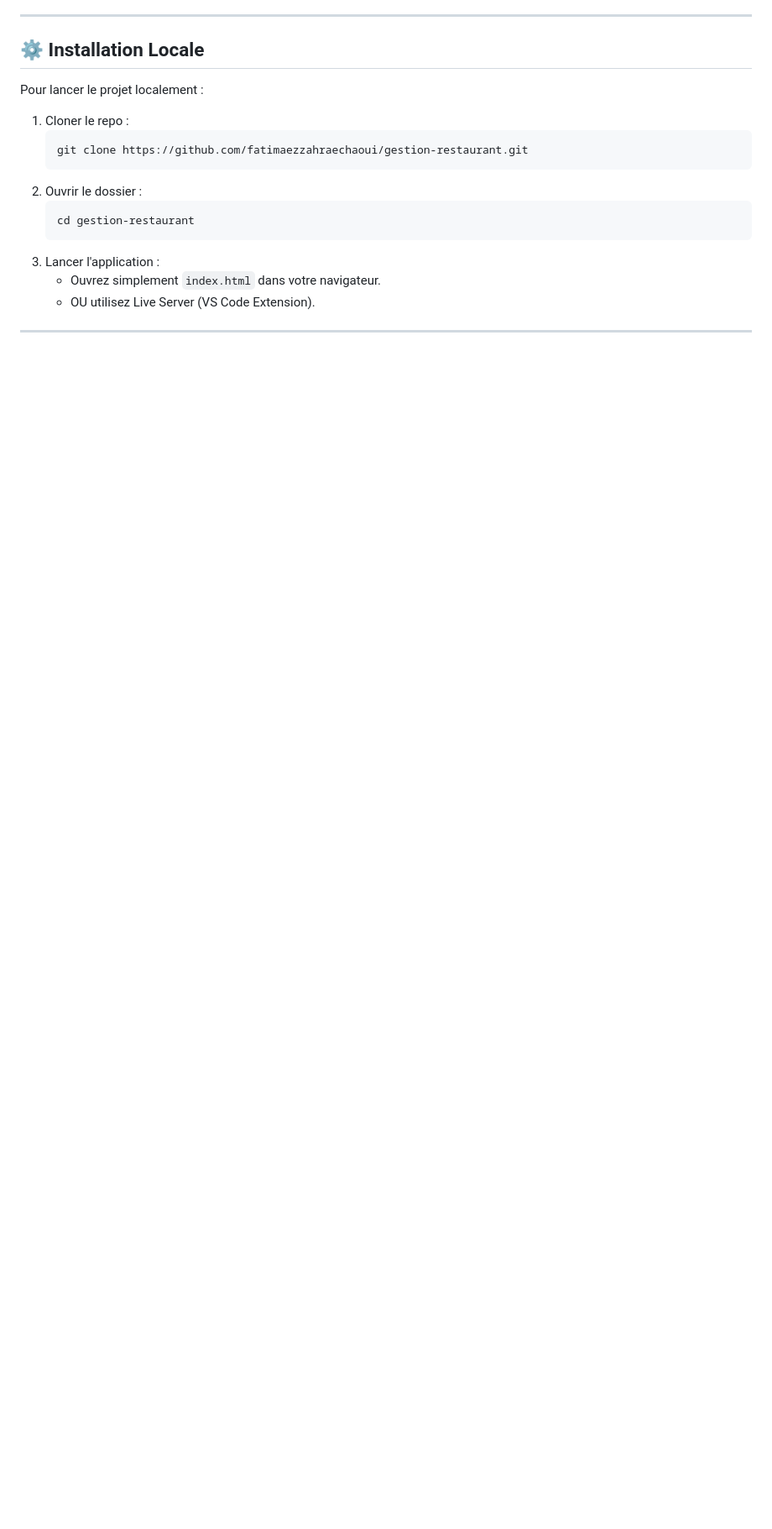
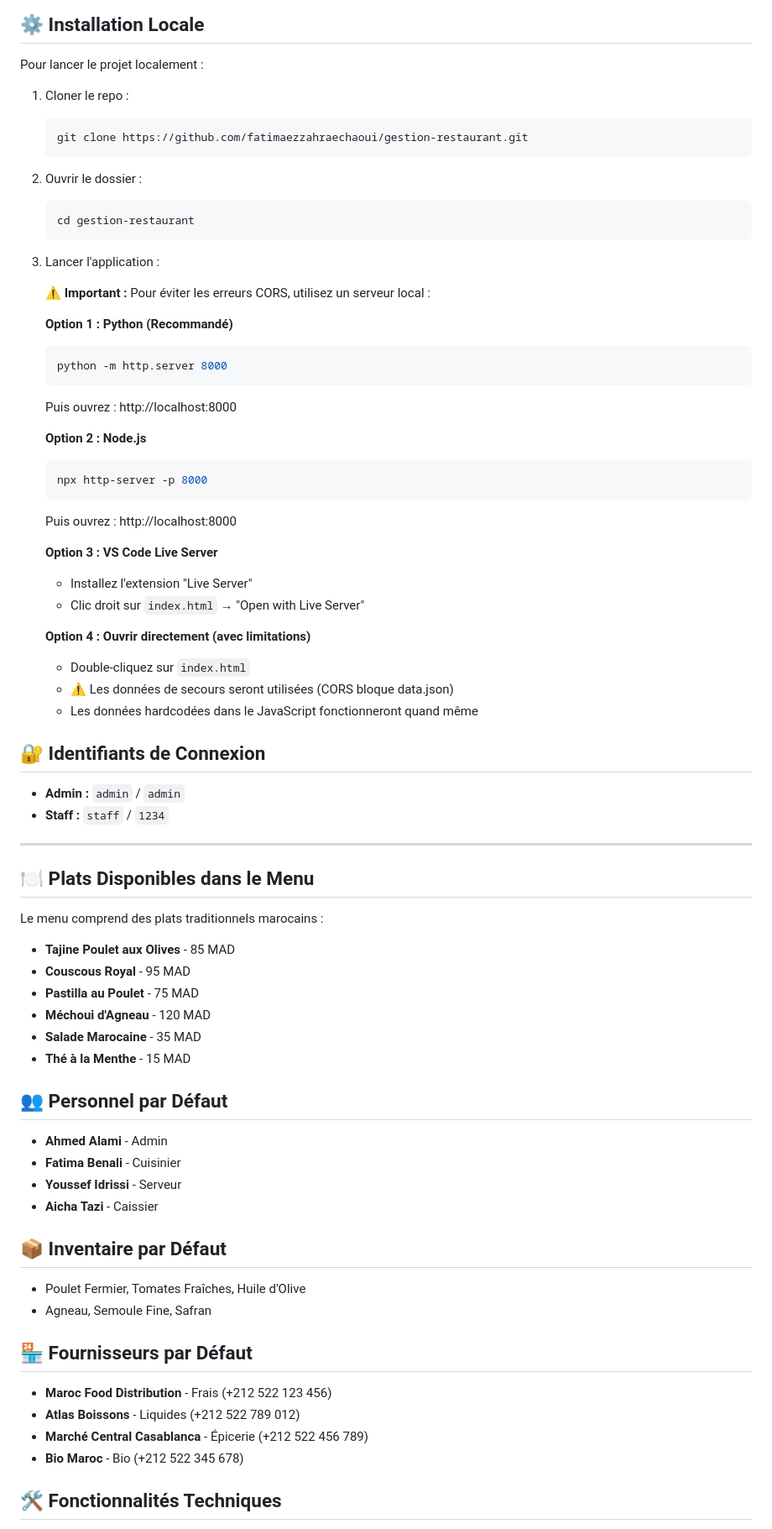
Before and after one commit to fatimaezzahraechaoui/gestion-restaurant, a Markdown page: README.md, the part around one of its changes. Shown at 84% size. Drawn GitHub-style; blank space fills up the shorter version.

````diff
--- a/README.md
+++ b/README.md
@@ -112,8 +119,66 @@ Pour lancer le projet localement :
     cd gestion-restaurant
     ```
 3.  Lancer l'application :
-    *   Ouvrez simplement `index.html` dans votre navigateur.
-    *   OU utilisez Live Server (VS Code Extension).
+
+    **⚠️ Important :** Pour éviter les erreurs CORS, utilisez un serveur local :
+
+    **Option 1 : Python (Recommandé)**
+    ```bash
+    python -m http.server 8000
+    ```
+    Puis ouvrez : http://localhost:8000
+
+    **Option 2 : Node.js**
+    ```bash
+    npx http-server -p 8000
+    ```
+    Puis ouvrez : http://localhost:8000
+
+    **Option 3 : VS Code Live Server**
+    - Installez l'extension "Live Server"
+    - Clic droit sur `index.html` → "Open with Live Server"
+
+    **Option 4 : Ouvrir directement (avec limitations)**
+    - Double-cliquez sur `index.html`
+    - ⚠️ Les données de secours seront utilisées (CORS bloque data.json)
+    - Les données hardcodées dans le JavaScript fonctionneront quand même
+
+## 🔐 Identifiants de Connexion
+
+- **Admin :** `admin` / `admin`
+- **Staff :** `staff` / `1234`
 
 ---
 
+## 🍽️ Plats Disponibles dans le Menu
+
+Le menu comprend des plats traditionnels marocains :
+
+- **Tajine Poulet aux Olives** - 85 MAD
+- **Couscous Royal** - 95 MAD
+- **Pastilla au Poulet** - 75 MAD
+- **Méchoui d'Agneau** - 120 MAD
+- **Salade Marocaine** - 35 MAD
+- **Thé à la Menthe** - 15 MAD
+
+## 👥 Personnel par Défaut
+
+- **Ahmed Alami** - Admin
+- **Fatima Benali** - Cuisinier
+- **Youssef Idrissi** - Serveur
+- **Aicha Tazi** - Caissier
+
+## 📦 Inventaire par Défaut
+
+- Poulet Fermier, Tomates Fraîches, Huile d'Olive
+- Agneau, Semoule Fine, Safran
+
+## 🏪 Fournisseurs par Défaut
+
+- **Maroc Food Distribution** - Frais (+212 522 123 456)
+- **Atlas Boissons** - Liquides (+212 522 789 012)
+- **Marché Central Casablanca** - Épicerie (+212 522 456 789)
+- **Bio Maroc** - Bio (+212 522 345 678)
+
+## 🛠️ Fonctionnalités Techniques
+
````
Also changed, not shown: other parts of README.md (+48 -5 lines).
